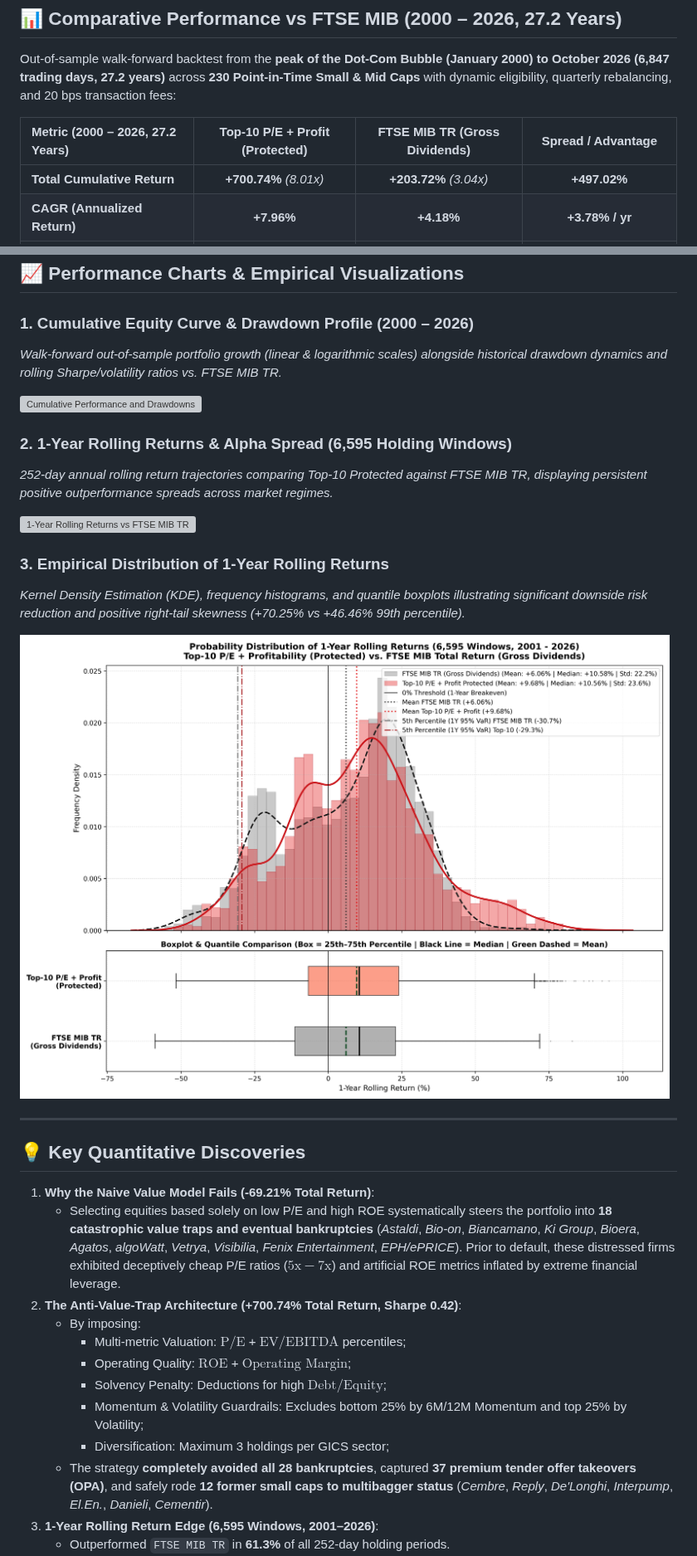
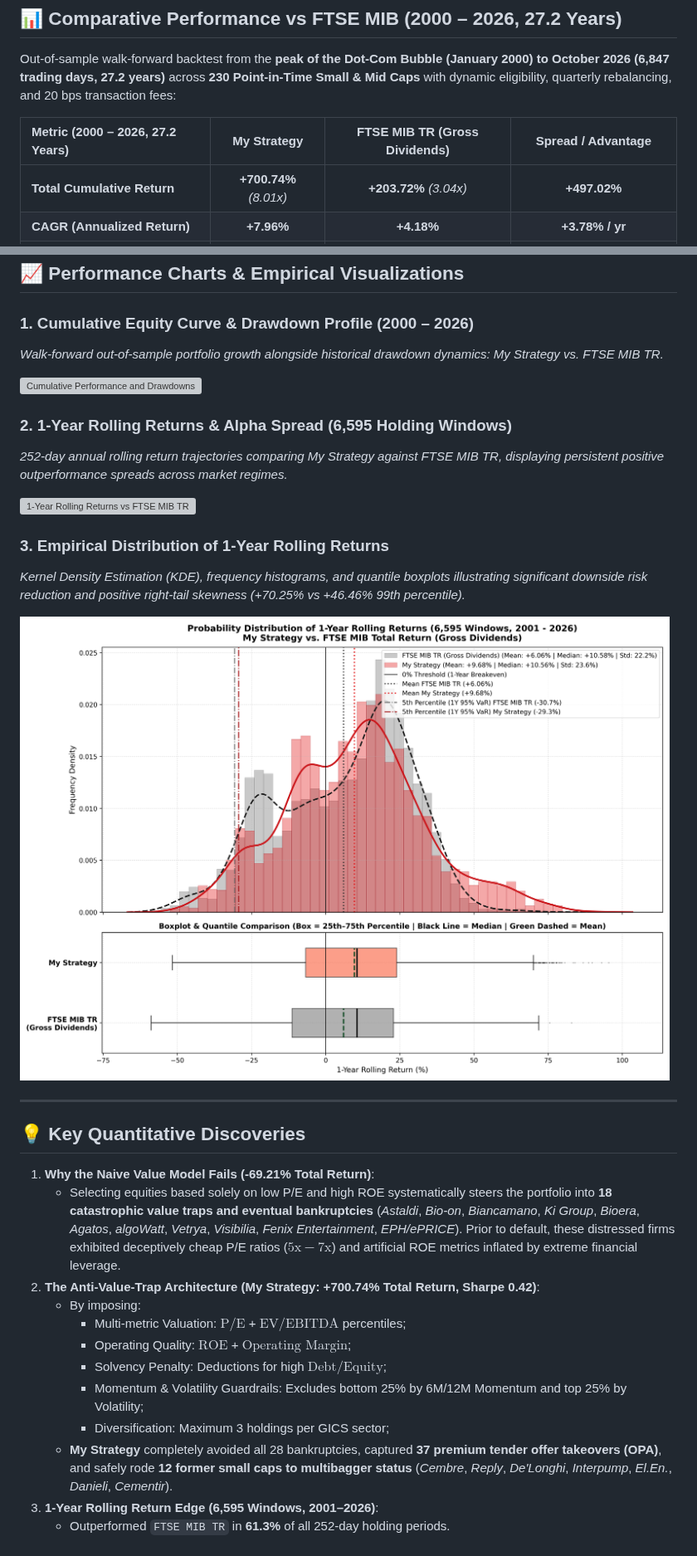
Before and after one commit to giorgiopiazza681/Alicudi, a Markdown page: README.md, 2 parts joined by grey strips. Shown at 83% size. Rendered like a GitHub page; pictures changed too: reports/rolling_returns_1y_distribution.png; grey boxes are pictures that could not be loaded.

Commit message:
Rename strategy to 'My Strategy' and display only My Strategy vs FTSE MIB TR in charts

```diff
--- a/README.md
+++ b/README.md
@@ -36,7 +36,7 @@ Most academic and commercial studies on Italian equities suffer from severe **su
 
 Out-of-sample walk-forward backtest from the **peak of the Dot-Com Bubble (January 2000) to October 2026 (6,847 trading days, 27.2 years)** across **230 Point-in-Time Small & Mid Caps** with dynamic eligibility, quarterly rebalancing, and 20 bps transaction fees:
 
-| Metric (2000 – 2026, 27.2 Years) | **Top-10 P/E + Profit (Protected)** | **FTSE MIB TR (Gross Dividends)** | Spread / Advantage |
+| Metric (2000 – 2026, 27.2 Years) | **My Strategy** | **FTSE MIB TR (Gross Dividends)** | Spread / Advantage |
 | :--- | :---: | :---: | :---: |
 | **Total Cumulative Return** | **+700.74%** *(8.01x)* | **+203.72%** *(3.04x)* | **+497.02%** |
 | **CAGR (Annualized Return)** | **+7.96%** | **+4.18%** | **+3.78% / yr** |
@@ -56,12 +56,12 @@ Out-of-sample walk-forward backtest from the **peak of the Dot-Com Bubble (Janua
 ## 📈 Performance Charts & Empirical Visualizations
 
 ### 1. Cumulative Equity Curve & Drawdown Profile (2000 – 2026)
-*Walk-forward out-of-sample portfolio growth (linear & logarithmic scales) alongside historical drawdown dynamics and rolling Sharpe/volatility ratios vs. FTSE MIB TR.*
+*Walk-forward out-of-sample portfolio growth alongside historical drawdown dynamics: My Strategy vs. FTSE MIB TR.*
 
 ![Cumulative Performance and Drawdowns](reports/top10_strategy_analysis.png)
 
 ### 2. 1-Year Rolling Returns & Alpha Spread (6,595 Holding Windows)
-*252-day annual rolling return trajectories comparing Top-10 Protected against FTSE MIB TR, displaying persistent positive outperformance spreads across market regimes.*
+*252-day annual rolling return trajectories comparing My Strategy against FTSE MIB TR, displaying persistent positive outperformance spreads across market regimes.*
 
 ![1-Year Rolling Returns vs FTSE MIB TR](reports/rolling_returns_1y_top10_vs_ftsemib_tr.png)
 
@@ -76,14 +76,14 @@ Out-of-sample walk-forward backtest from the **peak of the Dot-Com Bubble (Janua
 
 1. **Why the Naive Value Model Fails (-69.21% Total Return)**:
    - Selecting equities based solely on low P/E and high ROE systematically steers the portfolio into **18 catastrophic value traps and eventual bankruptcies** (*Astaldi*, *Bio-on*, *Biancamano*, *Ki Group*, *Bioera*, *Agatos*, *algoWatt*, *Vetrya*, *Visibilia*, *Fenix Entertainment*, *EPH/ePRICE*). Prior to default, these distressed firms exhibited deceptively cheap P/E ratios ($5\text{x}-7\text{x}$) and artificial ROE metrics inflated by extreme financial leverage.
-2. **The Anti-Value-Trap Architecture (+700.74% Total Return, Sharpe 0.42)**:
+2. **The Anti-Value-Trap Architecture (My Strategy: +700.74% Total Return, Sharpe 0.42)**:
    - By imposing:
      - Multi-metric Valuation: $\text{P/E}$ + $\text{EV/EBITDA}$ percentiles;
      - Operating Quality: $\text{ROE}$ + $\text{Operating Margin}$;
      - Solvency Penalty: Deductions for high $\text{Debt/Equity}$;
      - Momentum & Volatility Guardrails: Excludes bottom 25% by 6M/12M Momentum and top 25% by Volatility;
      - Diversification: Maximum 3 holdings per GICS sector;
-   - The strategy **completely avoided all 28 bankruptcies**, captured **37 premium tender offer takeovers (OPA)**, and safely rode **12 former small caps to multibagger status** (*Cembre*, *Reply*, *De'Longhi*, *Interpump*, *El.En.*, *Danieli*, *Cementir*).
+   - **My Strategy** completely avoided all 28 bankruptcies, captured **37 premium tender offer takeovers (OPA)**, and safely rode **12 former small caps to multibagger status** (*Cembre*, *Reply*, *De'Longhi*, *Interpump*, *El.En.*, *Danieli*, *Cementir*).
 3. **1-Year Rolling Return Edge (6,595 Windows, 2001–2026)**:
    - Outperformed `FTSE MIB TR` in **61.3%** of all 252-day holding periods.
    - Average 1-year return of **+9.68%** vs **+6.06%** for FTSE MIB TR (average spread **+3.63%/year**, median spread **+3.17%/year**).
```
Also changed, not shown: other parts of README.md (+1 -1 lines), 7 other files.
